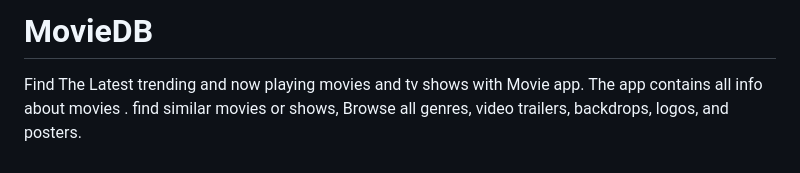
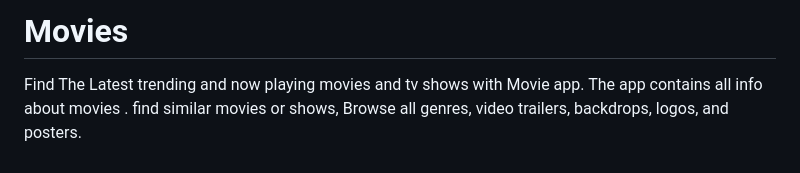
Before and after one commit to mohamed-husein/movies-app, a Markdown page: README.md, the part around the change. Drawn GitHub-style.

```diff
--- a/README.md
+++ b/README.md
@@ -1,4 +1,4 @@
-# MovieDB
+# Movies
 
 Find The Latest trending and now playing movies and tv shows with Movie app. The app contains all info about movies . find similar movies or shows, Browse all genres, video trailers, backdrops, logos, and posters.
 
```
